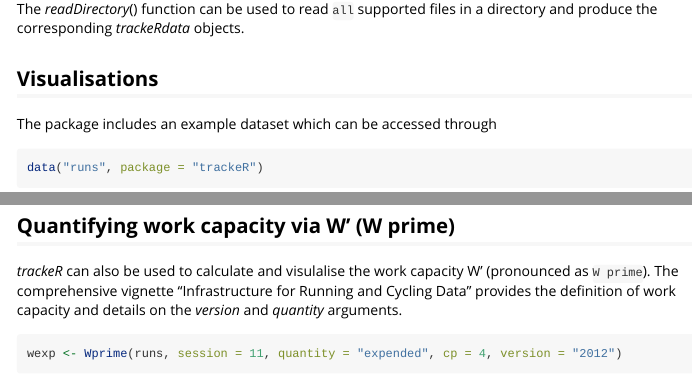
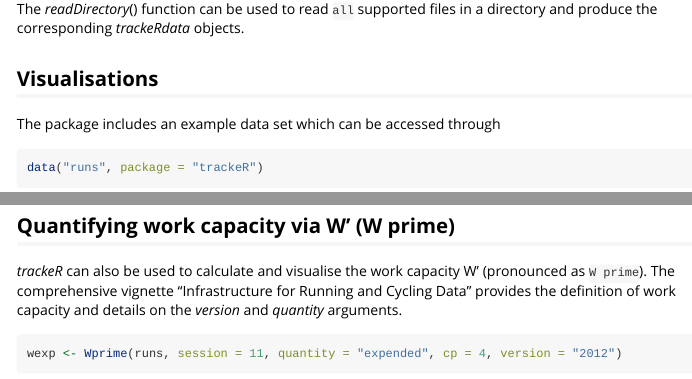
Before and after one commit to trackerproject/trackeR, an R Markdown document (vignettes/TourDetrackeR.Rmd): the page in a window 1100 px wide, from 990 px down, and a second part further down, joined at a grey line. Rendered offline with R 4.5, knitr and Pandoc, with nearby package versions; some code elsewhere in the file could not run offline.

Commit message:
fixed typos

````diff
--- a/vignettes/TourDetrackeR.Rmd
+++ b/vignettes/TourDetrackeR.Rmd
@@ -58,7 +58,7 @@ The *readDirectory*() function can be used to read `all` supported files in a di
 
 ## Visualisations
 
-The package includes an example dataset which can be accessed through
+The package includes an example data set which can be accessed through
 
 ```{r}
 data("runs", package = "trackeR")
@@ -124,7 +124,7 @@ plot(runZones)
 
 ## Quantifying work capacity via W' (W prime)
 
-*trackeR* can also be used to calculate and visulalise the work capacity W' (pronounced as `W prime`).
+*trackeR* can also be used to calculate and visualise the work capacity W' (pronounced as `W prime`).
 The comprehensive vignette "Infrastructure for Running and Cycling Data" provides the definition of work capacity and details on the *version* and *quantity* arguments.
 
 ```{r, fig.width = 7, fig.height = 4}
````
Also changed, not shown: vignettes/TourDetrackeR.Rmd (2 more changed lines).
